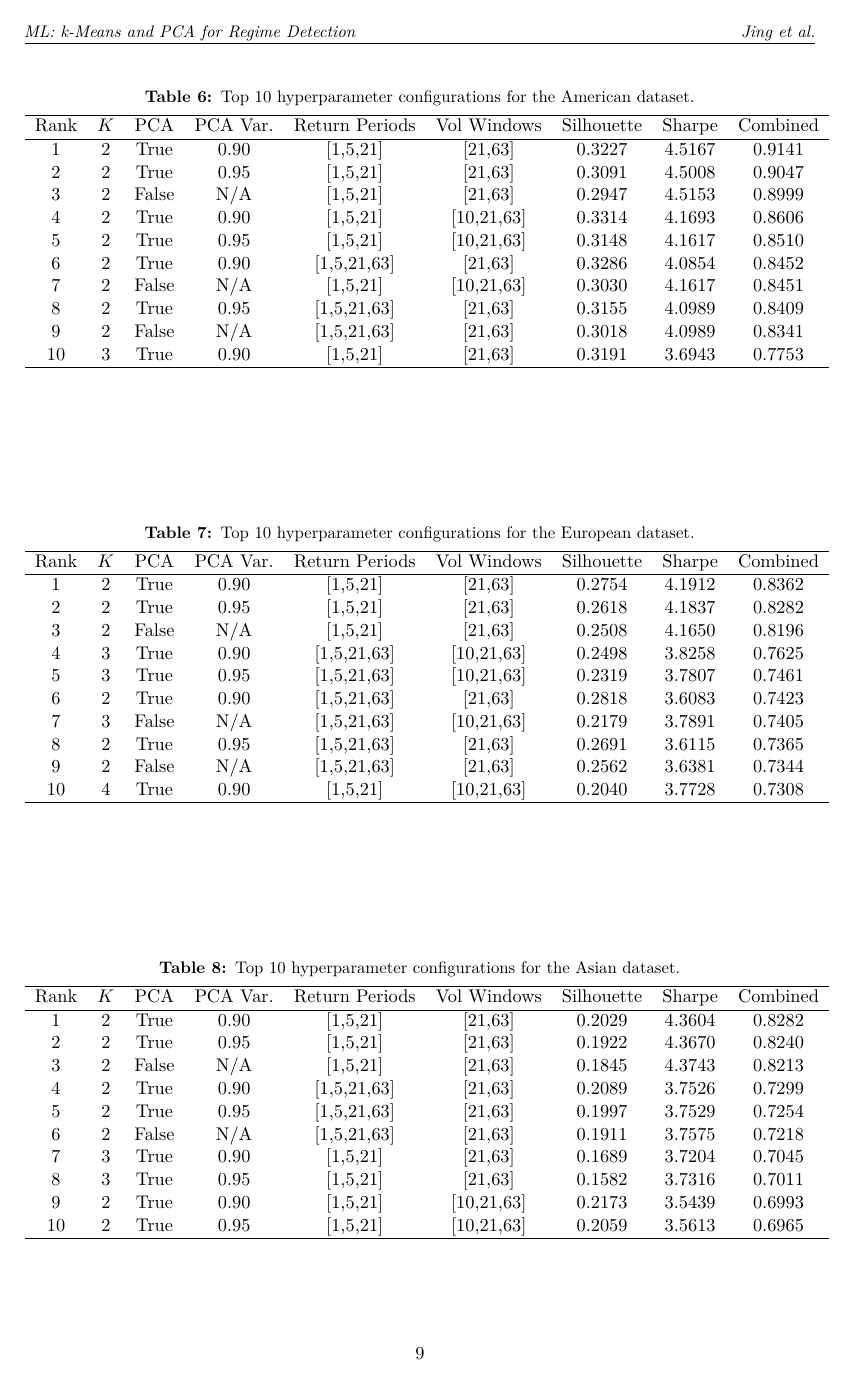
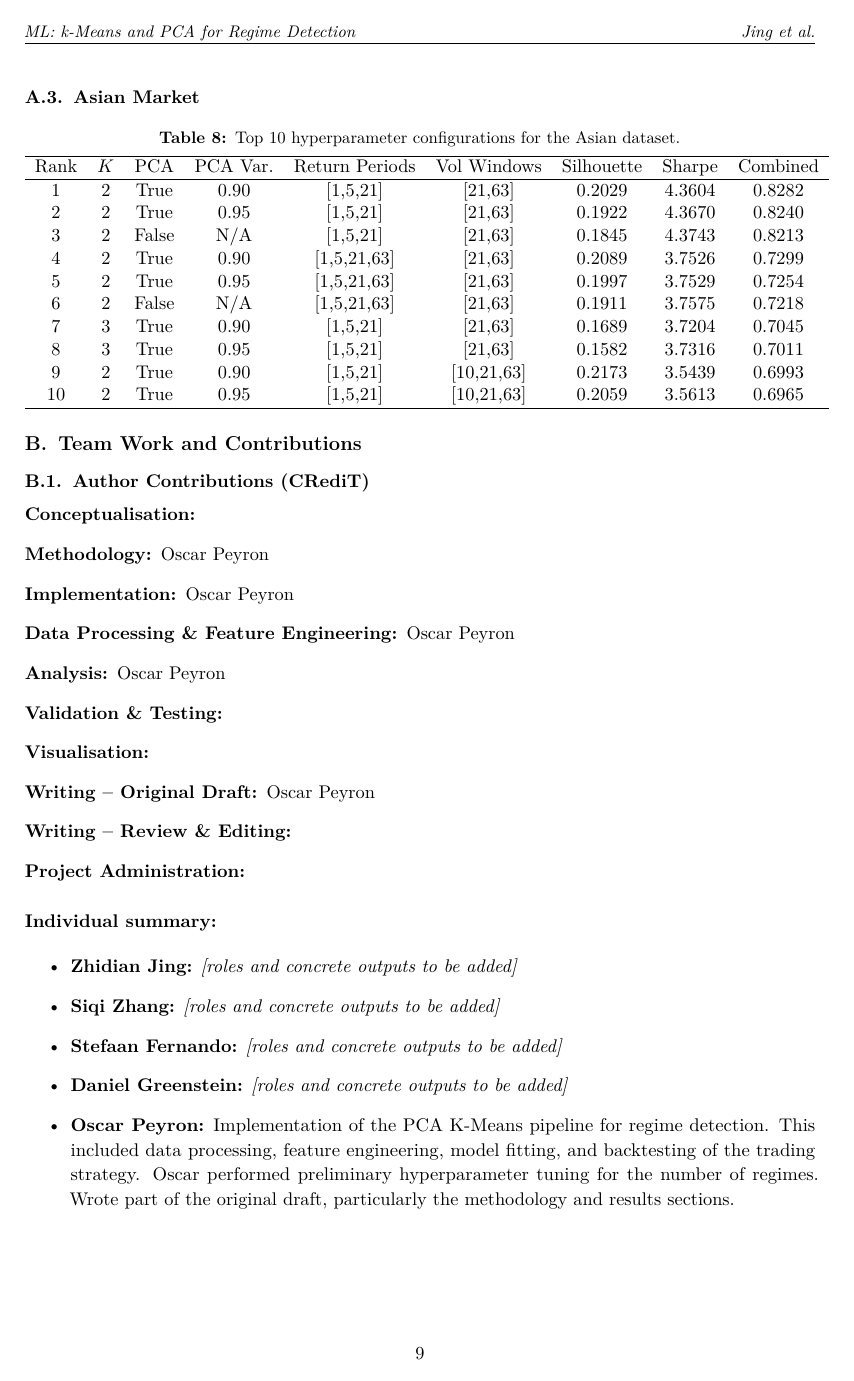
Before and after one commit to oscar10-wq/Algorithmic-Trading-via-Regime-Detection-and-Stock-Grouping-, a LaTeX document (report.tex): page 9 of 9 before the commit and page 9 of 10 after it. Compiled offline with pdfLaTeX.

Commit message:
improved team work contributions statement and added AI statement

```diff
--- a/report.tex
+++ b/report.tex
@@ -581,3 +569,30 @@ Rank & $K$ & PCA & PCA Var. & Return Periods & Vol Windows & Silhouette & Sharpe
     \end{tabular}
     \label{tab:tuning_asia_top10}
 \end{table}
+
+
+
+\section{Team Work and Contributions}
+\subsection{Author Contributions (CRediT)}
+
+\begin{description}
+    \item[Conceptualisation:]
+    \item[Methodology:] Oscar Peyron
+    \item[Implementation:] Oscar Peyron
+    \item[Data Processing \& Feature Engineering:]  Oscar Peyron
+    \item[Analysis:] Oscar Peyron
+    \item[Validation \& Testing:]
+    \item[Visualisation:]
+    \item[Writing -- Original Draft:] Oscar Peyron
+    \item[Writing -- Review \& Editing:]
+    \item[Project Administration:]
+\end{description}
+
+\noindent\textbf{Individual summary:}
+\begin{itemize}
+    \item \textbf{Zhidian Jing:} \textit{[roles and concrete outputs to be added]}
+    \item \textbf{Siqi Zhang:} \textit{[roles and concrete outputs to be added]}
+    \item \textbf{Stefaan Fernando:} \textit{[roles and concrete outputs to be added]}
+    \item \textbf{Daniel Greenstein:} \textit{[roles and concrete outputs to be added]}
+    \item \textbf{Oscar Peyron:} Implementation of the PCA K-Means pipeline for regime detection. This included data processing, feature engineering, model fitting, and backtesting of the trading strategy. Oscar performed preliminary hyperparameter tuning for the number of regimes. Wrote part of the original draft, particularly the methodology and results sections.
+\end{itemize}
@@ -584 +607,4 @@ Rank & $K$ & PCA & PCA Var. & Return Periods & Vol Windows & Silhouette & Sharpe
+    \item \textbf{Report writing:} AI tools were used to assist with drafting and editing sections of this report, including improving clarity, grammar, and structure. All AI-generated text was critically reviewed and revised by the authors to ensure accuracy and consistency with the project's findings.
+\end{enumerate}
+
 \end{document}
```
Also changed, not shown: report.pdf, report.tex (26 more changed lines). Lines whose indentation alone changed are shown as unchanged.
